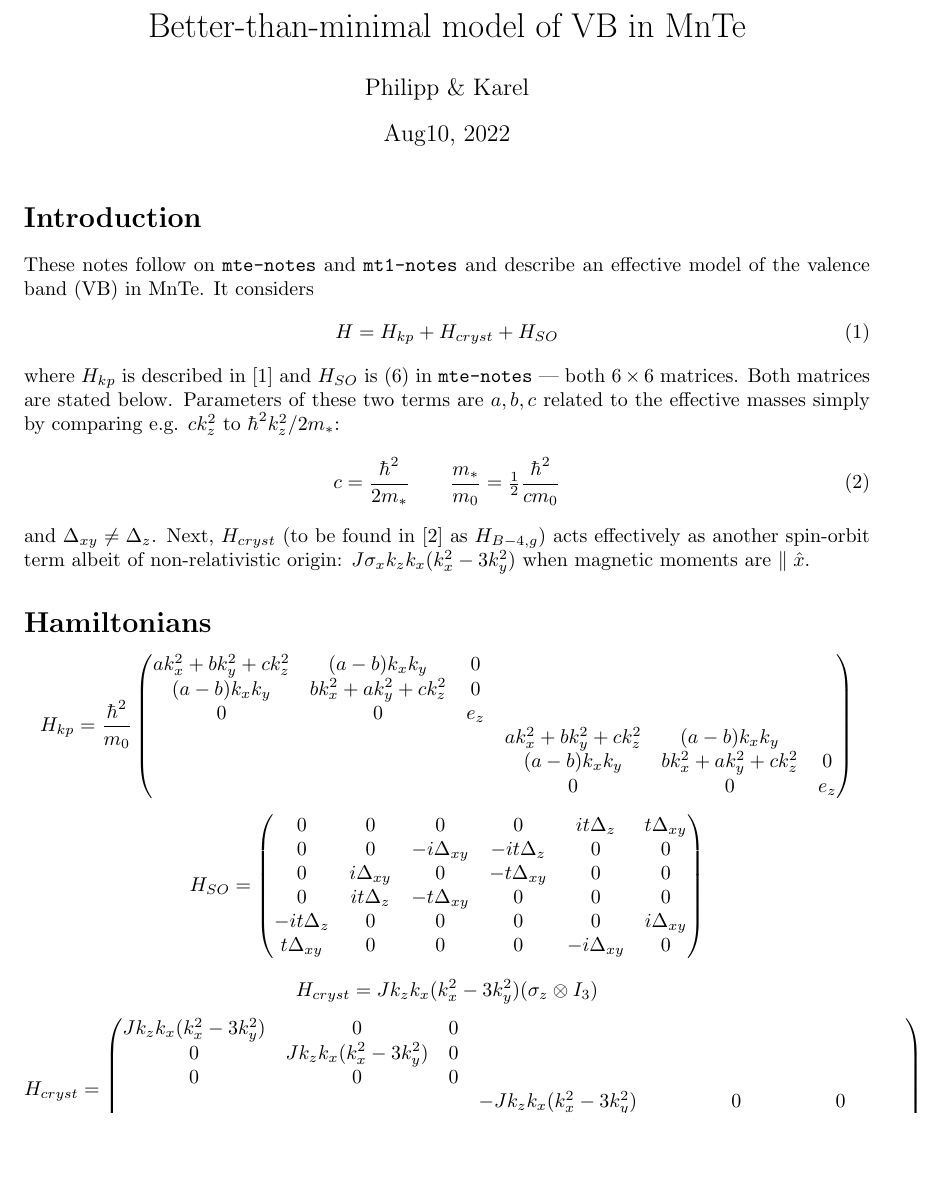
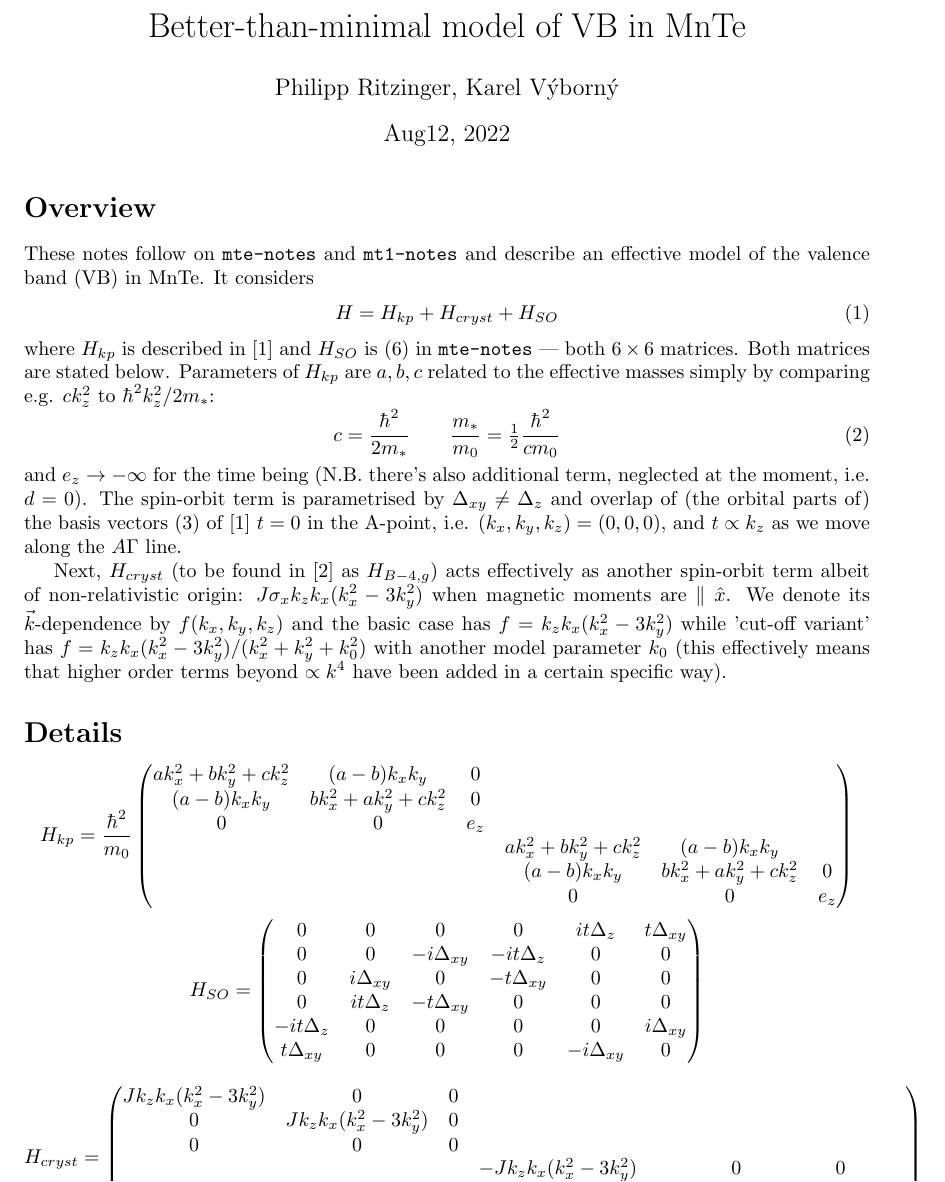
Before and after one commit to PhilippDD/MnTe2_Notes, a LaTeX document (mt2-notes.tex): part of page 1 of 2, cut so that both start at the same text, the shorter picture padded with empty space. Compiled offline with pdfLaTeX.

Commit message:
more details in overview

```diff
--- a/mt2-notes.tex
+++ b/mt2-notes.tex
@@ -4,8 +4,8 @@
 \usepackage{amsmath}
 
 \title{Better-than-minimal model of VB in MnTe}
-\author{Philipp \& Karel}
-\date{Aug10, 2022}
+\author{Philipp Ritzinger, Karel V\'yborn\'y}
+\date{Aug12, 2022}
 
 %%% fte-list
 %
@@ -16,7 +16,7 @@
 
 \maketitle
 
-\section*{Introduction}
+\section*{Overview}
 
 These notes follow on {\tt mte-notes} and {\tt mt1-notes} and describe
 an effective model of the valence band (VB) in MnTe. It considers
@@ -27,21 +27,33 @@ an effective model of the valence band (VB) in MnTe. It considers
 \end{equation}
 %
 where $H_{kp}$ is described in~\cite{PFjr} and $H_{SO}$ is (6) in
-{\tt mte-notes} --- both $6\times 6$ matrices. Both matrices are stated below. Parameters of these two
-terms are $a,b,c$ related to the effective masses simply by comparing
-e.g. $ck_z^2$ to $\hbar^2 k_z^2/2m_*$:
+{\tt mte-notes} --- both $6\times 6$ matrices. Both matrices are
+stated below. Parameters of $H_{kp}$ are $a,b,c$ related to the
+effective masses simply by comparing e.g. $ck_z^2$ to $\hbar^2 k_z^2/2m_*$:
 %
 \begin{equation}
   c=\frac{\hbar^2}{2m_*}\qquad \frac{m_*}{m_0}={\textstyle{\frac12}} \frac{\hbar^2}{cm_0}
   \label{eq-02}
 \end{equation}
 %
-and $\Delta_{xy}\not=\Delta_z$. Next, $H_{cryst}$ (to be found in~\cite{LandT}
+and $e_z\to-\infty$ for the time being (N.B. there's also additional
+term, neglected at the moment, i.e. $d=0$). The spin-orbit term is
+parametrised by $\Delta_{xy}\not=\Delta_z$ and overlap of (the orbital
+parts of) the basis vectors~(3)~of~\cite{PFjr} $t=0$ in the A-point,
+i.e. $(k_x,k_y,k_z)=(0,0,0)$, and $t\propto k_z$ as we move along the $A\Gamma$
+line.
+
+Next, $H_{cryst}$ (to be found in~\cite{LandT}
 as $H_{B-4,g}$) acts effectively as another spin-orbit term albeit of
 non-relativistic origin: $J\sigma_x k_zk_x(k_x^2-3k_y^2)$ when magnetic
-moments are $\parallel \hat{x}$.
+moments are $\parallel \hat{x}$. We denote its $\vec{k}$-dependence by
+$f(k_x,k_y,k_z)$ and the basic case has $f=k_zk_x(k_x^2-3k_y^2)$ while
+'cut-off variant' has $f=k_zk_x(k_x^2-3k_y^2)/(k_x^2+k_y^2+k_0^2)$ with
+another model parameter $k_0$ (this effectively means that higher order
+terms beyond $\propto k^4$ have been added in a certain specific way).
 
-\section*{Hamiltonians}
+\section*{Details}
+
 $$ H_{kp} = \frac{\hbar^2}{m_0} \begin{pmatrix}
 	a k_x^2 + b k_y^2 + c k_z^2 & (a-b) k_x k_y & 0 & & &\\
 	(a-b) k_x k_y & b k_x^2 + a k_y^2 + c k_z^2 & 0 & & & \\
@@ -60,7 +72,7 @@ $$ H_{SO} = \begin{pmatrix}
 t \Delta_{xy} & 0 & 0 & 0 & -i \Delta_{xy} & 0 \\
 \end{pmatrix}$$
 
-$$ H_{cryst} = J k_z k_x (k_x^2-3k_y^2) (\sigma_z \otimes I_3)$$
+%$$ H_{cryst} = J k_z k_x (k_x^2-3k_y^2) (\sigma_i \otimes I_3)$$
 $$ H_{cryst}= \begin{pmatrix}
 J k_z k_x (k_x^2-3k_y^2) & 0 & 0 &&& \\
 0 & J k_z k_x (k_x^2-3k_y^2) & 0 &&& \\
```
